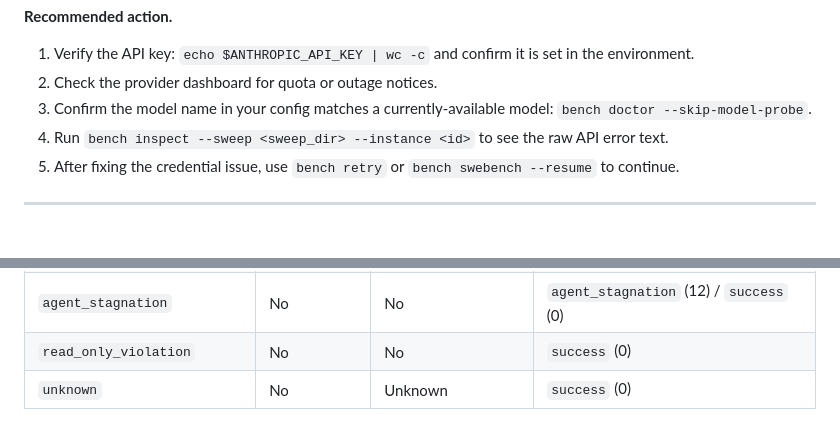
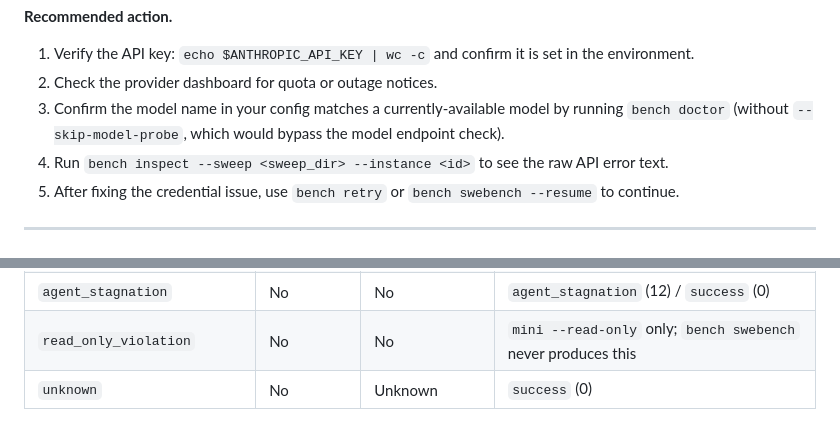
Before and after one commit to madmax983/rust_swe_agent, a Markdown page: docs/failure-categories.md, 2 parts joined by grey strips. GitHub-like rendering.

```diff
--- a/docs/failure-categories.md
+++ b/docs/failure-categories.md
@@ -93,7 +95,7 @@ gave up because every attempt failed.
 **Recommended action.**
 1. Verify the API key: `echo $ANTHROPIC_API_KEY | wc -c` and confirm it is set in the environment.
 2. Check the provider dashboard for quota or outage notices.
-3. Confirm the model name in your config matches a currently-available model: `bench doctor --skip-model-probe`.
+3. Confirm the model name in your config matches a currently-available model by running `bench doctor` (without `--skip-model-probe`, which would bypass the model endpoint check).
 4. Run `bench inspect --sweep <sweep_dir> --instance <id>` to see the raw API error text.
 5. After fixing the credential issue, use `bench retry` or `bench swebench --resume` to continue.
 
@@ -567,5 +572,5 @@ bench tail --sweep runs/sweep-retry
 | `patch_empty` | No | **Yes** (empty patch file) | `success` (0) |
 | `secret_leak_detected` | No | **Yes** (redacted patch) | `success` (0) |
 | `agent_stagnation` | No | No | `agent_stagnation` (12) / `success` (0) |
-| `read_only_violation` | No | No | `success` (0) |
+| `read_only_violation` | No | No | `mini --read-only` only; `bench swebench` never produces this |
 | `unknown` | No | Unknown | `success` (0) |
```
Also changed, not shown: other parts of docs/failure-categories.md (+19 -14 lines).
